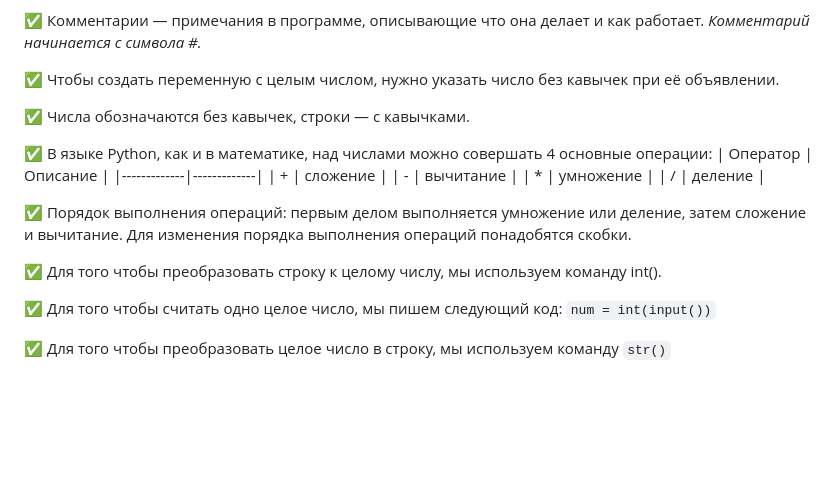
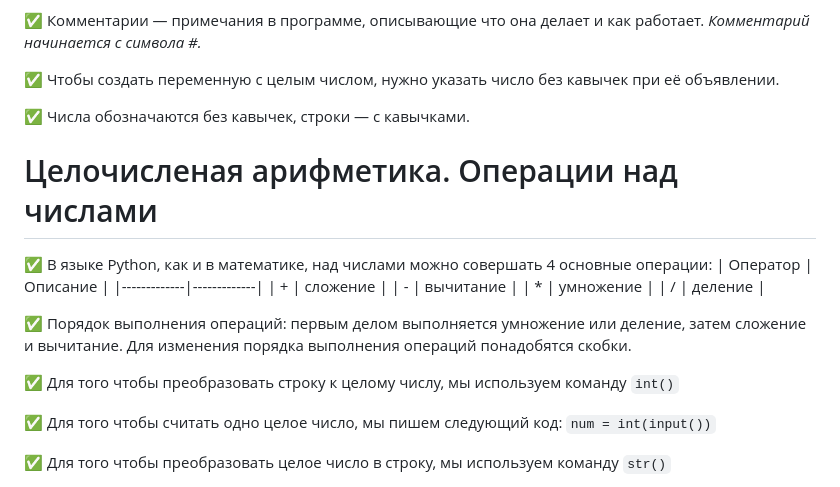
Before and after one commit to Lutik72/a-Python-cheat-sheet, a Markdown page: README.md, the part around the change. Rendered like a GitHub page; blank space fills up the shorter version.

````diff
--- a/README.md
+++ b/README.md
@@ -42,6 +42,7 @@ end определяет строку, которая будет добавле
 
 ✅ Числа обозначаются без кавычек, строки — с кавычками.
 
+# Целочисленая арифметика. Операции над числами
 ✅ В языке Python, как и в математике, над числами можно совершать 4 основные операции:
 | Оператор | Описание |
 |-------------|-------------|
@@ -52,7 +53,7 @@ end определяет строку, которая будет добавле
 
 ✅ Порядок выполнения операций: первым делом выполняется умножение или деление, затем сложение и вычитание. Для изменения порядка выполнения операций понадобятся скобки.
 
-✅ Для того чтобы преобразовать строку к целому числу, мы используем команду int().
+✅ Для того чтобы преобразовать строку к целому числу, мы используем команду ```int()```
 
 ✅ Для того чтобы считать одно целое число, мы пишем следующий код: ```num = int(input())```
 
````
